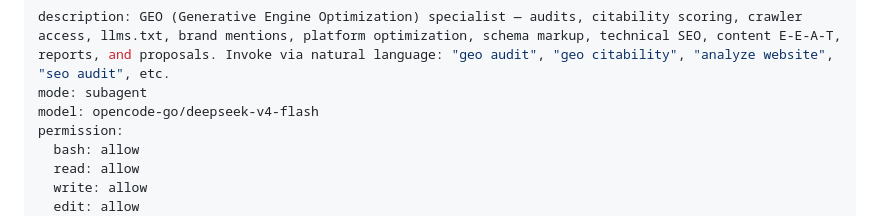
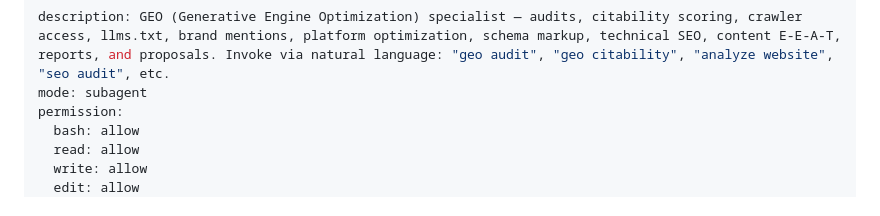
Before and after one commit to ezefernandezyf/geo-seo-opencode, a Markdown page: agent/geo-agent.md, the part around the change. Rendered like a GitHub page.

Commit message:
fix: remove hardcoded model from geo-agent for portability
Removed explicit model so geo-agent inherits the default model
from opencode config, making it work with any provider (deepseek,
GLM, Claude, local models, etc.)

```diff
--- a/agent/geo-agent.md
+++ b/agent/geo-agent.md
@@ -1,7 +1,6 @@
 ---
 description: GEO (Generative Engine Optimization) specialist — audits, citability scoring, crawler access, llms.txt, brand mentions, platform optimization, schema markup, technical SEO, content E-E-A-T, reports, and proposals. Invoke via natural language: "geo audit", "geo citability", "analyze website", "seo audit", etc.
 mode: subagent
-model: opencode-go/deepseek-v4-flash
 permission:
   bash: allow
   read: allow
```
